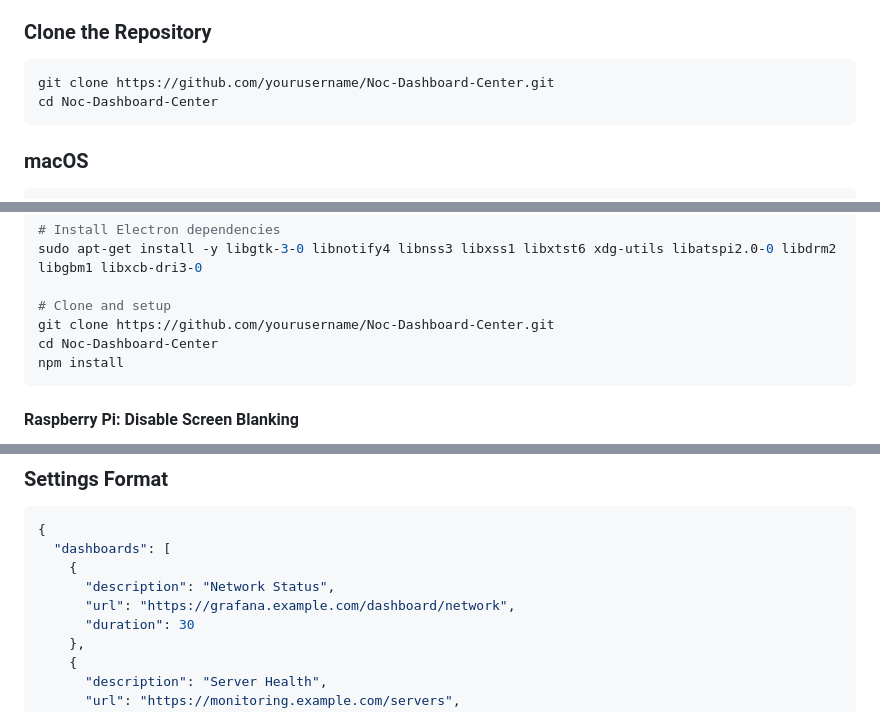
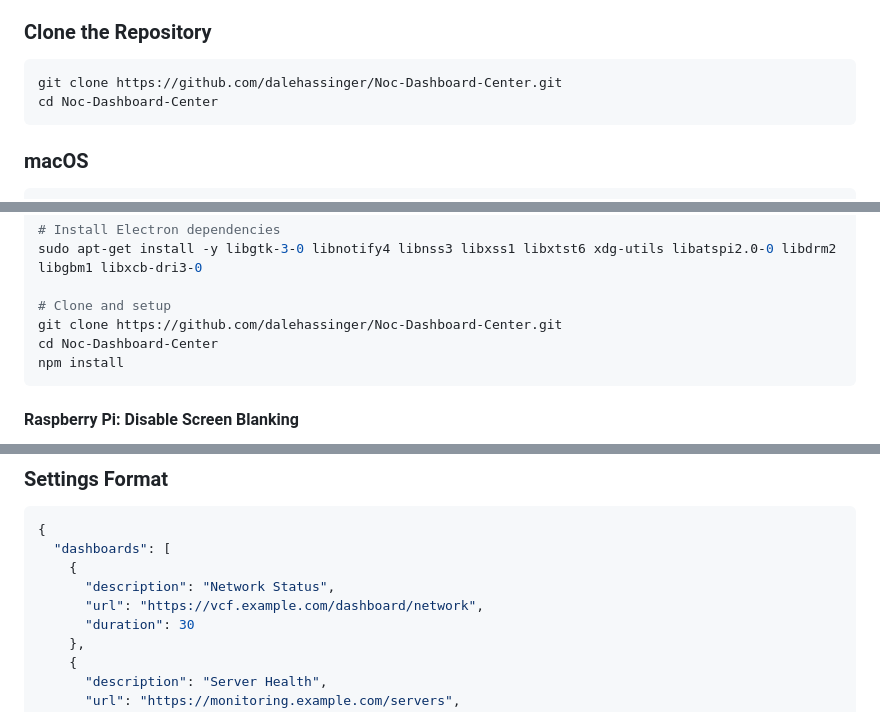
Before and after one commit to dalehassinger/Noc-Dashboard-Center, a Markdown page: README.md, 3 parts joined by grey strips. Rendered like a GitHub page.

Commit message:
Update README with correct repo URL and dashboard example
Replaced placeholder GitHub repository URL with the actual URL and updated the dashboard example URL in the configuration section.

````diff
--- a/README.md
+++ b/README.md
@@ -26,7 +26,7 @@ The application runs in full-screen mode, cycling through your configured dashbo
 ### Clone the Repository
 
 ```bash
-git clone https://github.com/yourusername/Noc-Dashboard-Center.git
+git clone https://github.com/dalehassinger/Noc-Dashboard-Center.git
 cd Noc-Dashboard-Center
 ```
 
@@ -78,7 +78,7 @@ sudo apt-get install -y nodejs
 sudo apt-get install -y libgtk-3-0 libnotify4 libnss3 libxss1 libxtst6 xdg-utils libatspi2.0-0 libdrm2 libgbm1 libxcb-dri3-0
 
 # Clone and setup
-git clone https://github.com/yourusername/Noc-Dashboard-Center.git
+git clone https://github.com/dalehassinger/Noc-Dashboard-Center.git
 cd Noc-Dashboard-Center
 npm install
 ```
@@ -227,7 +227,7 @@ Settings are stored locally in:
   "dashboards": [
     {
       "description": "Network Status",
-      "url": "https://grafana.example.com/dashboard/network",
+      "url": "https://vcf.example.com/dashboard/network",
       "duration": 30
     },
     {
````
